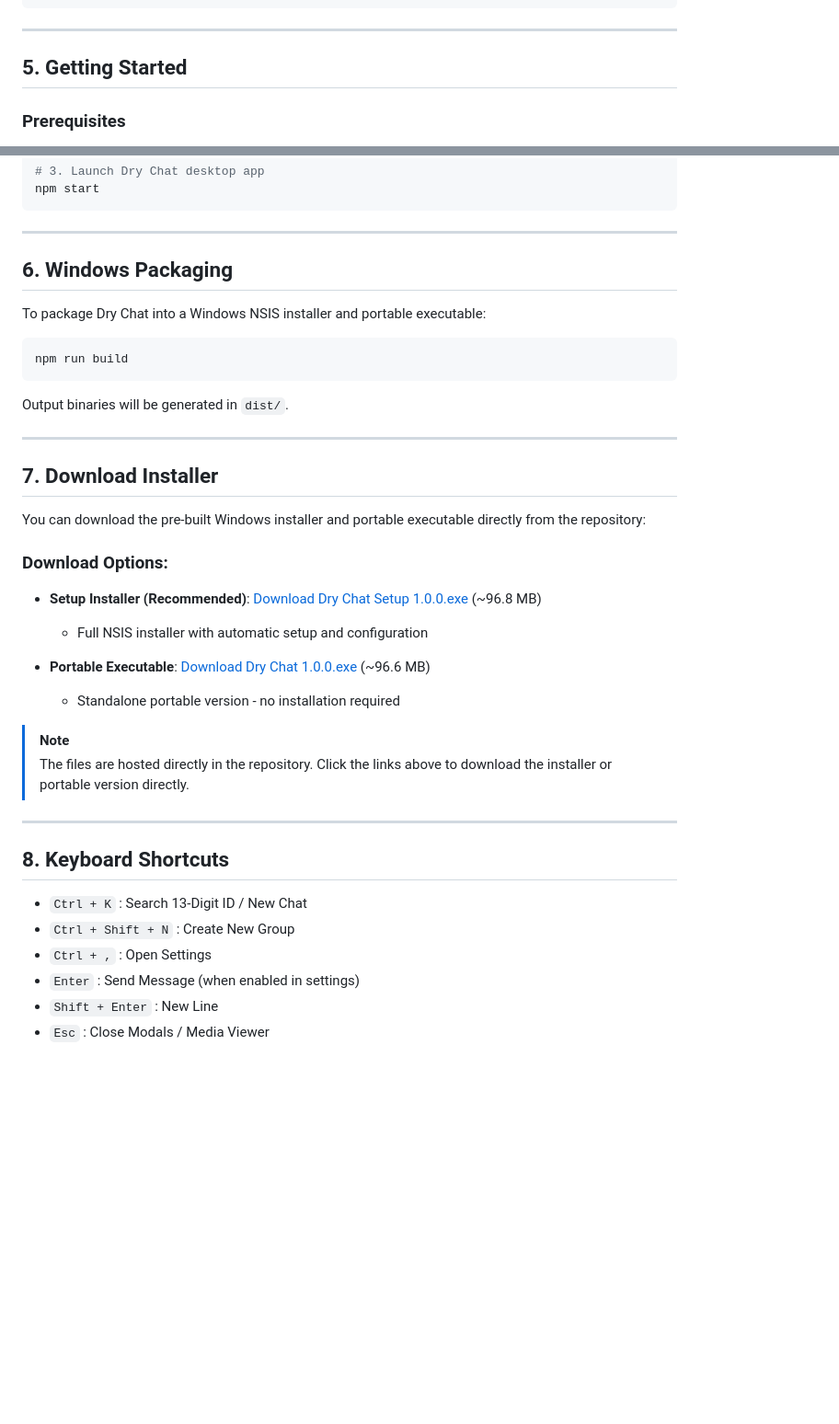
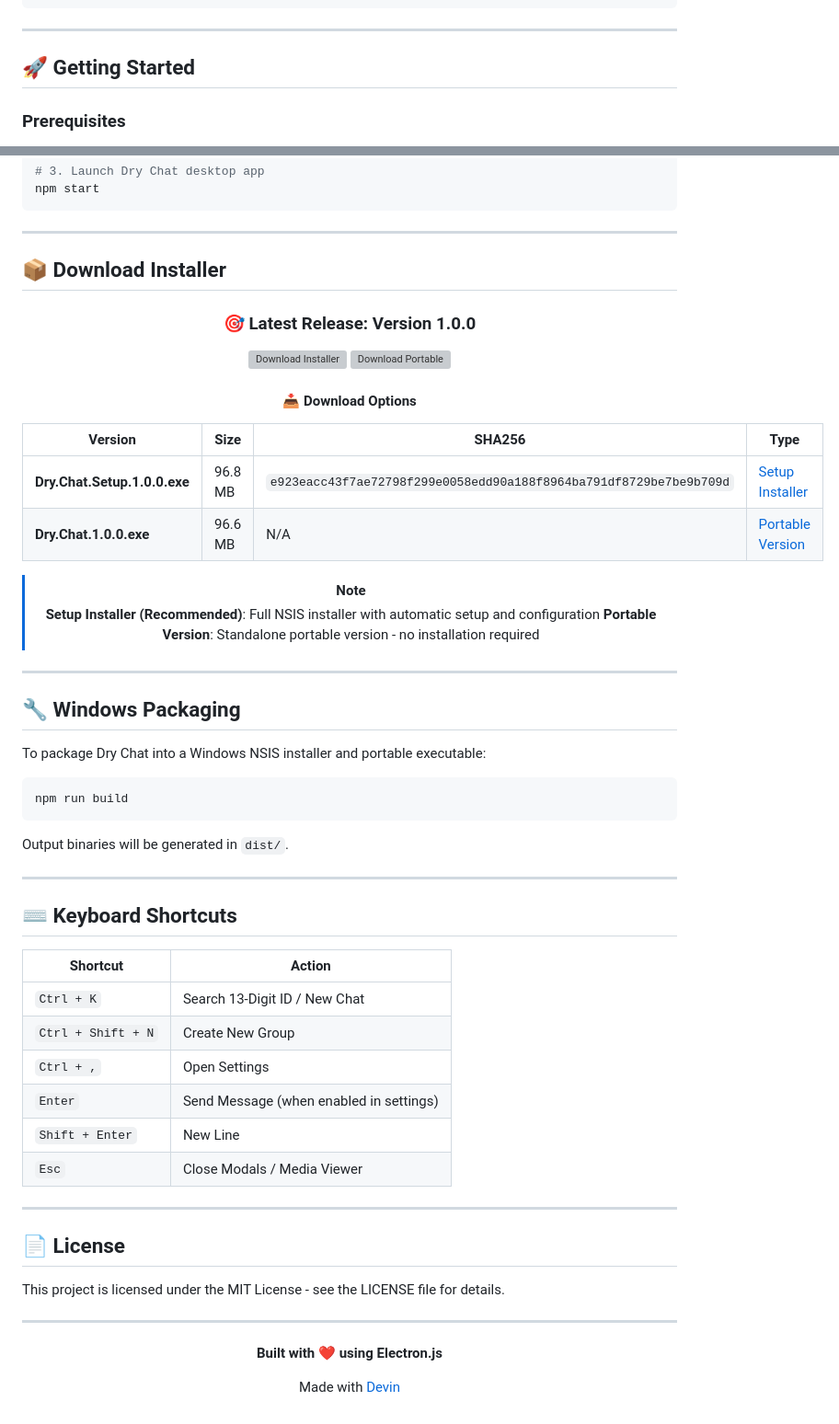
Before and after one commit to infovirtuspk-png/DRY-CHAT, a Markdown page: README.md, 2 parts joined by grey strips. Shown at 92% size. Rendered like a GitHub page; blank space fills up the shorter version; grey boxes are pictures that could not be loaded.

````diff
--- a/README.md
+++ b/README.md
@@ -70,7 +85,7 @@ g:\App\DC\
 
 ---
 
-## 5. Getting Started
+## 🚀 Getting Started
 
 ### Prerequisites
 - Node.js LTS (v20+ or v24)
@@ -90,7 +105,31 @@ npm start
 
 ---
 
-## 6. Windows Packaging
+## 📦 Download Installer
+
+<div align="center">
+
+### 🎯 Latest Release: Version 1.0.0
+
+[![Download Installer](https://img.shields.io/badge/Download-Setup-Installer-red.svg?style=for-the-badge)](https://github.com/infovirtuspk-png/DRY-CHAT/releases/download/1.0/Dry.Chat.Setup.1.0.0.exe)
+[![Download Portable](https://img.shields.io/badge/Download-Portable-Version-orange.svg?style=for-the-badge)](https://github.com/infovirtuspk-png/DRY-CHAT/releases/download/1.0/Dry.Chat.1.0.0.exe)
+
+#### 📥 Download Options
+
+| Version | Size | SHA256 | Type |
+|--------|------|--------|------|
+| **Dry.Chat.Setup.1.0.0.exe** | 96.8 MB | `e923eacc43f7ae72798f299e0058edd90a188f8964ba791df8729be7be9b709d` | [Setup Installer](https://github.com/infovirtuspk-png/DRY-CHAT/releases/download/1.0/Dry.Chat.Setup.1.0.0.exe) |
+| **Dry.Chat.1.0.0.exe** | 96.6 MB | N/A | [Portable Version](https://github.com/infovirtuspk-png/DRY-CHAT/releases/download/1.0/Dry.Chat.1.0.0.exe) |
+
+> [!NOTE]
+> **Setup Installer (Recommended)**: Full NSIS installer with automatic setup and configuration
+> **Portable Version**: Standalone portable version - no installation required
+
+</div>
+
+---
+
+## 🔧 Windows Packaging
 
 To package Dry Chat into a Windows NSIS installer and portable executable:
 ```powershell
@@ -100,28 +139,29 @@ Output binaries will be generated in `dist/`.
 
 ---
 
-## 7. Download Installer
+## ⌨️ Keyboard Shortcuts
 
-You can download the pre-built Windows installer and portable executable directly from the repository:
-
-### Download Options:
-
-- **Setup Installer (Recommended)**: [Download Dry Chat Setup 1.0.0.exe](./dist/Dry%20Chat%20Setup%201.0.0.exe) (~96.8 MB)
-  - Full NSIS installer with automatic setup and configuration
-
-- **Portable Executable**: [Download Dry Chat 1.0.0.exe](./dist/Dry%20Chat%201.0.0.exe) (~96.6 MB)
-  - Standalone portable version - no installation required
-
-> [!NOTE]
-> The files are hosted directly in the repository. Click the links above to download the installer or portable version directly.
+| Shortcut | Action |
+|----------|--------|
+| `Ctrl + K` | Search 13-Digit ID / New Chat |
+| `Ctrl + Shift + N` | Create New Group |
+| `Ctrl + ,` | Open Settings |
+| `Enter` | Send Message (when enabled in settings) |
+| `Shift + Enter` | New Line |
+| `Esc` | Close Modals / Media Viewer |
 
 ---
 
-## 8. Keyboard Shortcuts
+## 📄 License
 
-- `Ctrl + K` : Search 13-Digit ID / New Chat
-- `Ctrl + Shift + N` : Create New Group
-- `Ctrl + ,` : Open Settings
-- `Enter` : Send Message (when enabled in settings)
-- `Shift + Enter` : New Line
-- `Esc` : Close Modals / Media Viewer
+This project is licensed under the MIT License - see the LICENSE file for details.
+
+---
+
+<div align="center">
+
+**Built with ❤️ using Electron.js**
+
+Made with [Devin](https://devin.ai)
+
+</div>
````
Also changed, not shown: other parts of README.md (+37 -22 lines).
